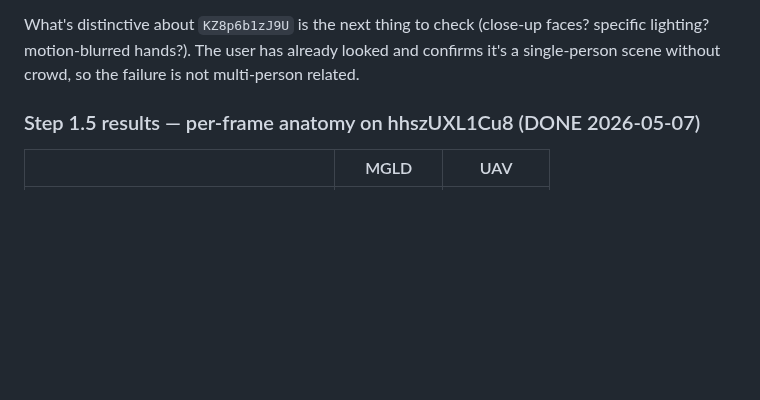
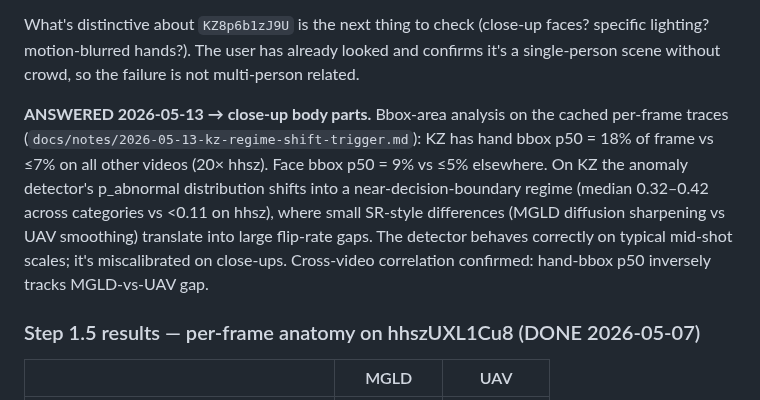
Before and after one commit to TimuJ/thesis_ve, a Markdown page: docs/plans/2026-05-07-metric-failure-diagnostic.md, the part around the change. Drawn GitHub-style; blank space fills up the shorter version.

```diff
--- a/docs/plans/2026-05-07-metric-failure-diagnostic.md
+++ b/docs/plans/2026-05-07-metric-failure-diagnostic.md
@@ -66,6 +66,8 @@ A "diffusion is uniformly penalized" hypothesis would predict MGLD < UAV on *all
 The thesis-relevant claim is therefore narrower but still strong: `Human_Anatomy` **is not metrically stable** under diffusion-style SR. On most content it agrees with the expected ordering; on certain content it inverts hard enough to drag the per-video mean to a tie. This is a usability failure for the metric on long videos that contain even a single such scene.
 
 What's distinctive about `KZ8p6b1zJ9U` is the next thing to check (close-up faces? specific lighting? motion-blurred hands?). The user has already looked and confirms it's a single-person scene without crowd, so the failure is not multi-person related.
+
+**ANSWERED 2026-05-13 → close-up body parts.** Bbox-area analysis on the cached per-frame traces (`docs/notes/2026-05-13-kz-regime-shift-trigger.md`): KZ has hand bbox p50 = 18% of frame vs ≤7% on all other videos (20× hhsz). Face bbox p50 = 9% vs ≤5% elsewhere. On KZ the anomaly detector's p_abnormal distribution shifts into a near-decision-boundary regime (median 0.32–0.42 across categories vs <0.11 on hhsz), where small SR-style differences (MGLD diffusion sharpening vs UAV smoothing) translate into large flip-rate gaps. The detector behaves correctly on typical mid-shot scales; it's miscalibrated on close-ups. Cross-video correlation confirmed: hand-bbox p50 inversely tracks MGLD-vs-UAV gap.
 
 ### Step 1.5 results — per-frame anatomy on hhszUXL1Cu8 (DONE 2026-05-07)
 
```
Also changed, not shown: docs/notes/2026-05-13-kz-regime-shift-trigger.md (added, +76 -0 lines).
